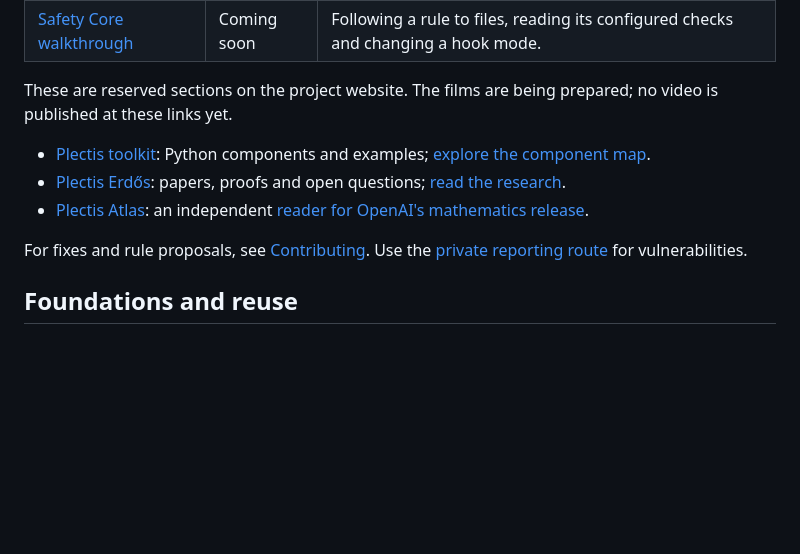
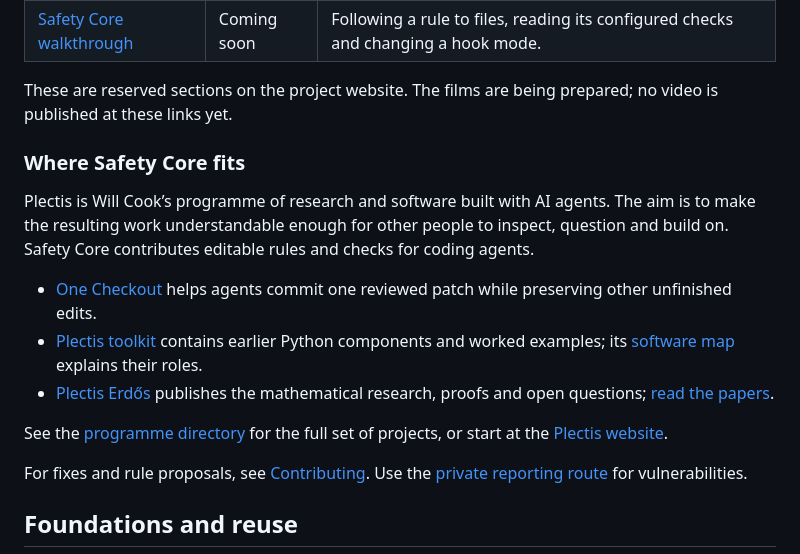
Before and after one commit to wcook04/safety-core, a Markdown page: README.md, the part around the change. Drawn GitHub-style; blank space fills up the shorter version.

Commit message:
Connect Safety Core to related Plectis projects

```diff
--- a/README.md
+++ b/README.md
@@ -173,9 +173,15 @@ detection. See [hook details and limits](docs/maintainers/hooks.md).
 These are reserved sections on the project website. The films are being prepared;
 no video is published at these links yet.
 
-- [Plectis toolkit](https://github.com/wcook04/plectis): Python components and examples; [explore the component map](https://wcook04.github.io/plectis/docs/system-map.html).
-- [Plectis Erdős](https://github.com/wcook04/plectis-erdos): papers, proofs and open questions; [read the research](https://wcook04.github.io/plectis/maths/).
-- [Plectis Atlas](https://github.com/wcook04/plectis-atlas): an independent [reader for OpenAI's mathematics release](https://wcook04.github.io/plectis-atlas/).
+### Where Safety Core fits
+
+Plectis is Will Cook’s programme of research and software built with AI agents. The aim is to make the resulting work understandable enough for other people to inspect, question and build on. Safety Core contributes editable rules and checks for coding agents.
+
+- [One Checkout](https://github.com/wcook04/one-checkout) helps agents commit one reviewed patch while preserving other unfinished edits.
+- [Plectis toolkit](https://github.com/wcook04/plectis) contains earlier Python components and worked examples; its [software map](https://wcook04.github.io/plectis/docs/system-map.html) explains their roles.
+- [Plectis Erdős](https://github.com/wcook04/plectis-erdos) publishes the mathematical research, proofs and open questions; [read the papers](https://wcook04.github.io/plectis/maths/).
+
+See the [programme directory](https://github.com/wcook04/plectis-erdos#the-wider-plectis-programme) for the full set of projects, or start at the [Plectis website](https://wcook04.github.io/plectis/).
 
 For fixes and rule proposals, see [Contributing](CONTRIBUTING.md). Use the [private reporting route](SECURITY.md) for vulnerabilities.
 
```
